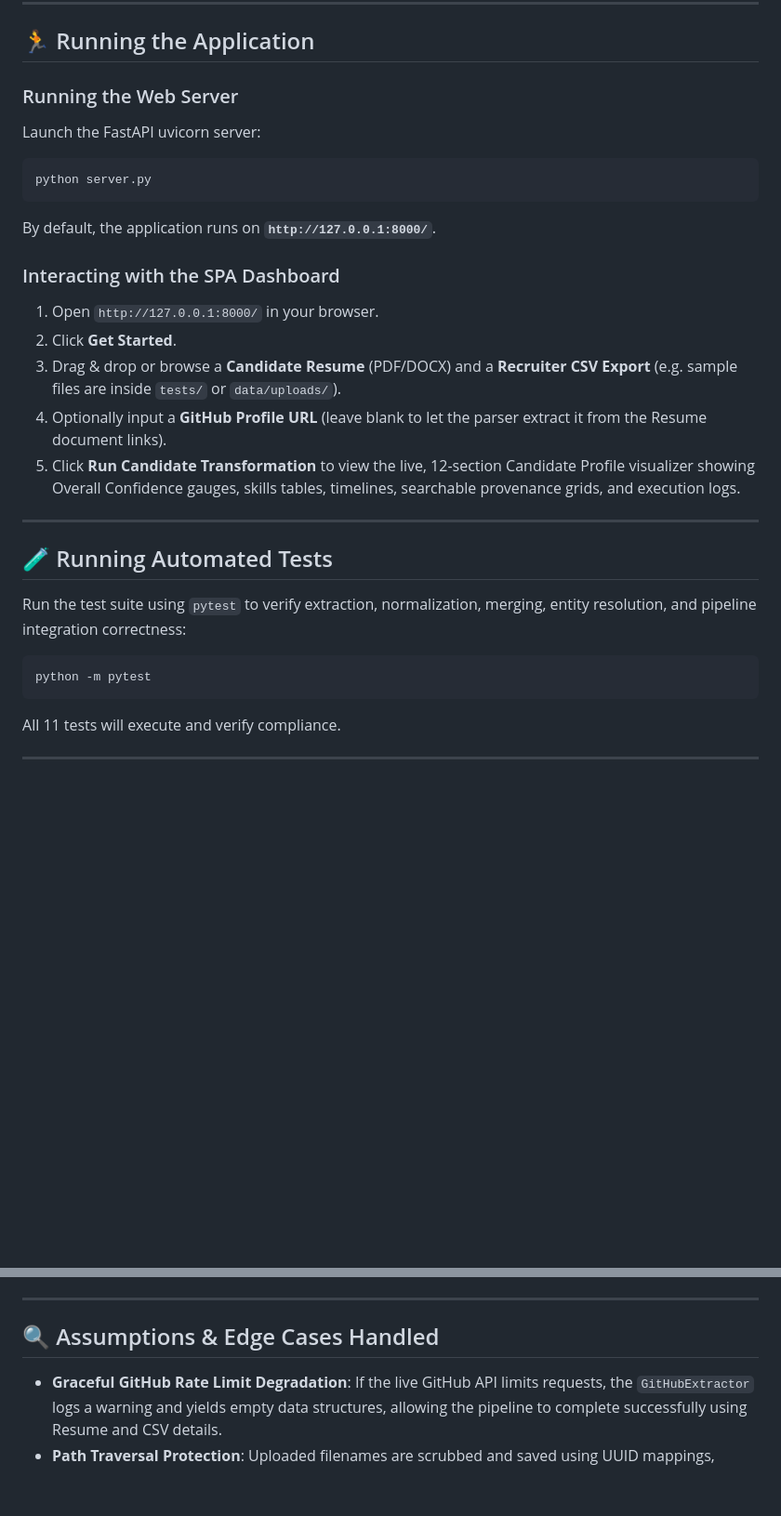
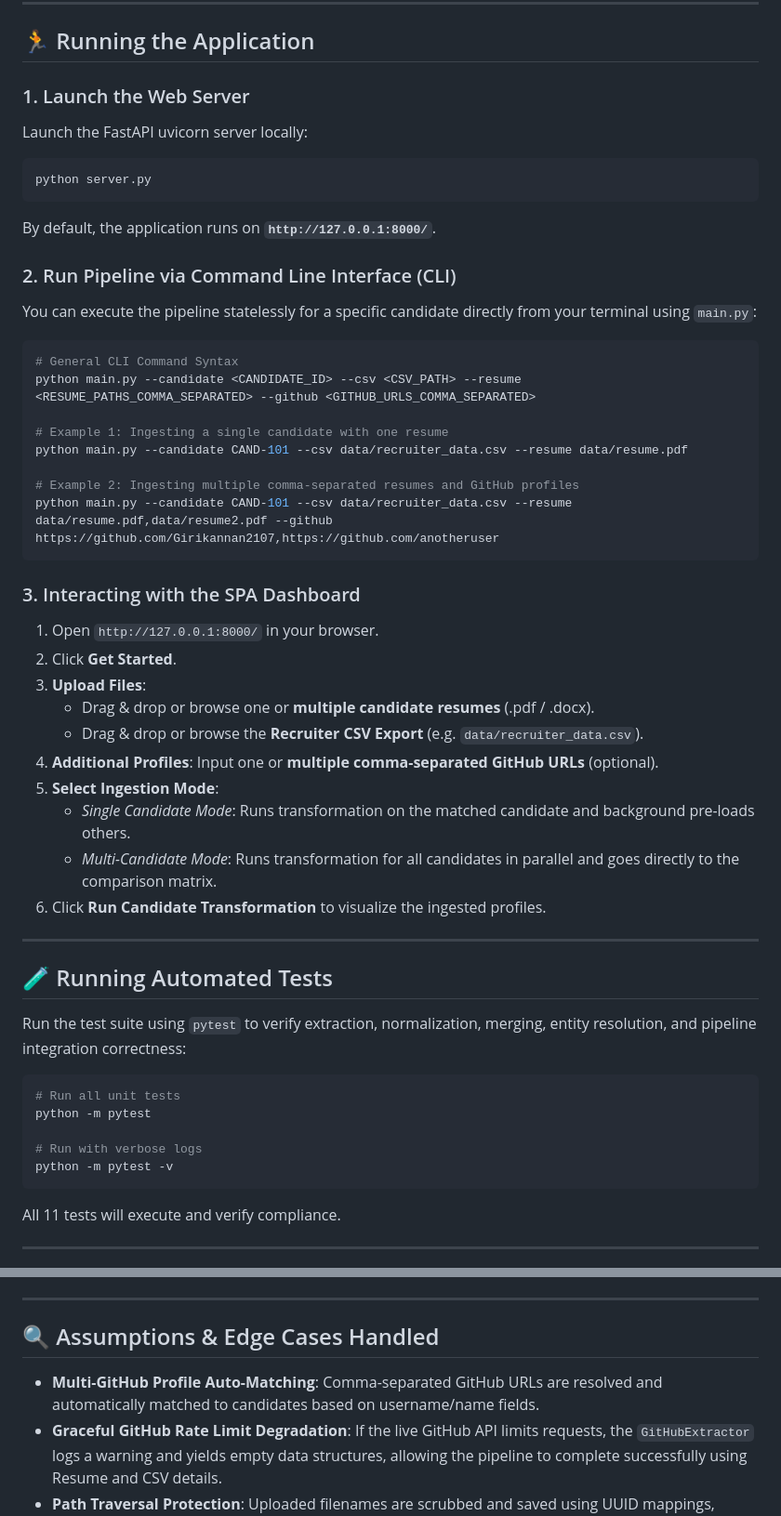
Before and after one commit to Girikannan2107/Data_transformer, a Markdown page: README.md, 2 parts joined by grey strips. Shown at 93% size. Rendered like a GitHub page; blank space fills up the shorter version.

Commit message:
Update README.md with CLI execution command examples and multi-source uploader instructions

````diff
--- a/README.md
+++ b/README.md
@@ -90,20 +90,39 @@ python -m spacy download en_core_web_sm
 
 ## 🏃 Running the Application
 
-### Running the Web Server
-Launch the FastAPI uvicorn server:
+### 1. Launch the Web Server
+Launch the FastAPI uvicorn server locally:
 
 ```bash
 python server.py
 ```
 By default, the application runs on **`http://127.0.0.1:8000/`**.
 
-### Interacting with the SPA Dashboard
+### 2. Run Pipeline via Command Line Interface (CLI)
+You can execute the pipeline statelessly for a specific candidate directly from your terminal using `main.py`:
+
+```bash
+# General CLI Command Syntax
+python main.py --candidate <CANDIDATE_ID> --csv <CSV_PATH> --resume <RESUME_PATHS_COMMA_SEPARATED> --github <GITHUB_URLS_COMMA_SEPARATED>
+
+# Example 1: Ingesting a single candidate with one resume
+python main.py --candidate CAND-101 --csv data/recruiter_data.csv --resume data/resume.pdf
+
+# Example 2: Ingesting multiple comma-separated resumes and GitHub profiles
+python main.py --candidate CAND-101 --csv data/recruiter_data.csv --resume data/resume.pdf,data/resume2.pdf --github https://github.com/Girikannan2107,https://github.com/anotheruser
+```
+
+### 3. Interacting with the SPA Dashboard
 1. Open `http://127.0.0.1:8000/` in your browser.
 2. Click **Get Started**.
-3. Drag & drop or browse a **Candidate Resume** (PDF/DOCX) and a **Recruiter CSV Export** (e.g. sample files are inside `tests/` or `data/uploads/`).
-4. Optionally input a **GitHub Profile URL** (leave blank to let the parser extract it from the Resume document links).
-5. Click **Run Candidate Transformation** to view the live, 12-section Candidate Profile visualizer showing Overall Confidence gauges, skills tables, timelines, searchable provenance grids, and execution logs.
+3. **Upload Files**:
+   - Drag & drop or browse one or **multiple candidate resumes** (.pdf / .docx).
+   - Drag & drop or browse the **Recruiter CSV Export** (e.g. `data/recruiter_data.csv`).
+4. **Additional Profiles**: Input one or **multiple comma-separated GitHub URLs** (optional).
+5. **Select Ingestion Mode**:
+   - *Single Candidate Mode*: Runs transformation on the matched candidate and background pre-loads others.
+   - *Multi-Candidate Mode*: Runs transformation for all candidates in parallel and goes directly to the comparison matrix.
+6. Click **Run Candidate Transformation** to visualize the ingested profiles.
 
 ---
 
@@ -112,7 +131,11 @@ By default, the application runs on **`http://127.0.0.1:8000/`**.
 Run the test suite using `pytest` to verify extraction, normalization, merging, entity resolution, and pipeline integration correctness:
 
 ```bash
+# Run all unit tests
 python -m pytest
+
+# Run with verbose logs
+python -m pytest -v
 ```
 
 All 11 tests will execute and verify compliance.
@@ -131,6 +154,7 @@ You can alter the pipeline output without modifying python code by editing `data
 
 ## 🔍 Assumptions & Edge Cases Handled
 
+* **Multi-GitHub Profile Auto-Matching**: Comma-separated GitHub URLs are resolved and automatically matched to candidates based on username/name fields.
 * **Graceful GitHub Rate Limit Degradation**: If the live GitHub API limits requests, the `GitHubExtractor` logs a warning and yields empty data structures, allowing the pipeline to complete successfully using Resume and CSV details.
 * **Path Traversal Protection**: Uploaded filenames are scrubbed and saved using UUID mappings, preventing filesystem directory traversal vulnerabilities (`../../`).
 * **Name & Email Fallbacks**: If the candidate resume fails to map an email address, the matching resolver scans row profiles against name parameters to locate matching entries.
````
